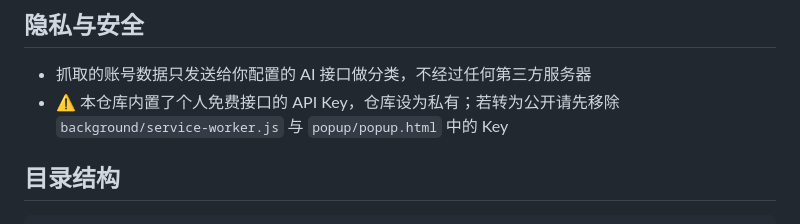
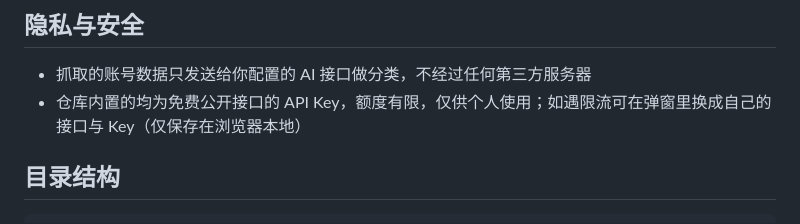
Before and after one commit to huangwei-gem/ai-smart-unfollow-assistant, a Markdown page: README.md, the part around the change. Drawn GitHub-style.

Commit message:
docs: 仓库转公开，更新 Key 安全说明

```diff
--- a/README.md
+++ b/README.md
@@ -48,7 +48,7 @@ Key 仅保存在浏览器本地 `chrome.storage.sync`，只用于直连对应接
 ## 隐私与安全
 
 - 抓取的账号数据只发送给你配置的 AI 接口做分类，不经过任何第三方服务器
-- ⚠️ 本仓库内置了个人免费接口的 API Key，仓库设为私有；若转为公开请先移除 `background/service-worker.js` 与 `popup/popup.html` 中的 Key
+- 仓库内置的均为免费公开接口的 API Key，额度有限，仅供个人使用；如遇限流可在弹窗里换成自己的接口与 Key（仅保存在浏览器本地）
 
 ## 目录结构
 
```
